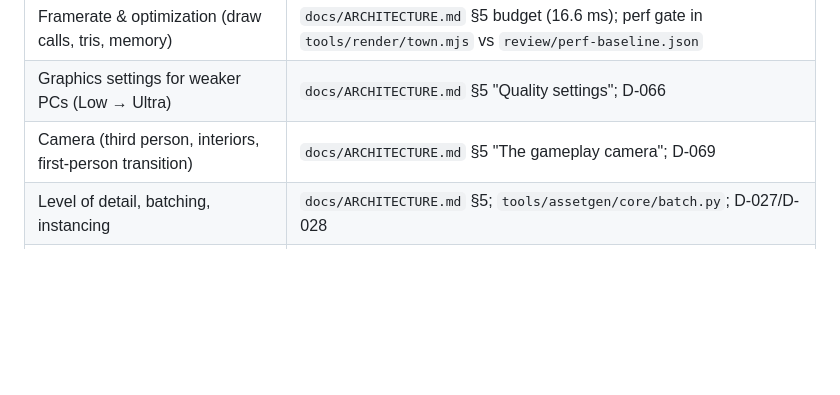
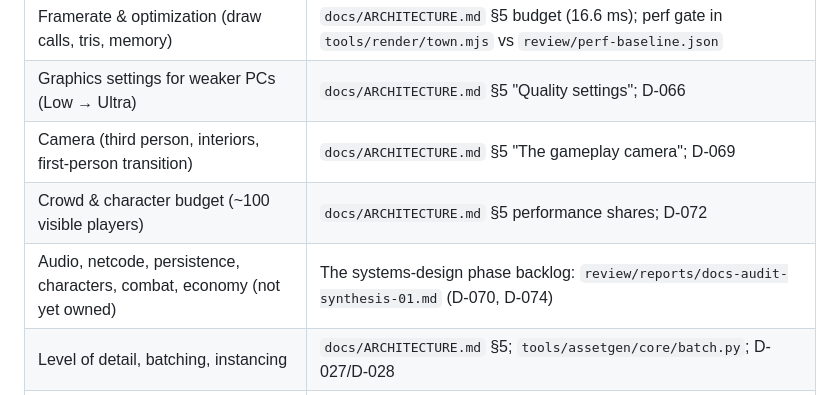
Before and after one commit to apbien/evermore-mmo, a Markdown page: PROMPT.md, the part around the change. GitHub-like rendering; blank space fills up the shorter version.

Commit message:
PROMPT coverage map: crowd budget owned, systems gaps point at the audit backlog.
Co-Authored-By: Claude Fable 5 <noreply@anthropic.com>

```diff
--- a/PROMPT.md
+++ b/PROMPT.md
@@ -64,6 +64,8 @@ from memory — read its owner.
 | Framerate & optimization (draw calls, tris, memory) | `docs/ARCHITECTURE.md` §5 budget (16.6 ms); perf gate in `tools/render/town.mjs` vs `review/perf-baseline.json` |
 | Graphics settings for weaker PCs (Low → Ultra) | `docs/ARCHITECTURE.md` §5 "Quality settings"; D-066 |
 | Camera (third person, interiors, first-person transition) | `docs/ARCHITECTURE.md` §5 "The gameplay camera"; D-069 |
+| Crowd & character budget (~100 visible players) | `docs/ARCHITECTURE.md` §5 performance shares; D-072 |
+| Audio, netcode, persistence, characters, combat, economy (not yet owned) | The systems-design phase backlog: `review/reports/docs-audit-synthesis-01.md` (D-070, D-074) |
 | Level of detail, batching, instancing | `docs/ARCHITECTURE.md` §5; `tools/assetgen/core/batch.py`; D-027/D-028 |
 | Lighting (locked 09:30 rig, post chain) | Art Bible §4; single source `content/town/hearthmere.json`; D-009 |
 | Textures & materials (full PBR, texel density, roughness, wear) | Art Bible §5; the material registry in `tools/assetgen/core/materials.py` |
```
